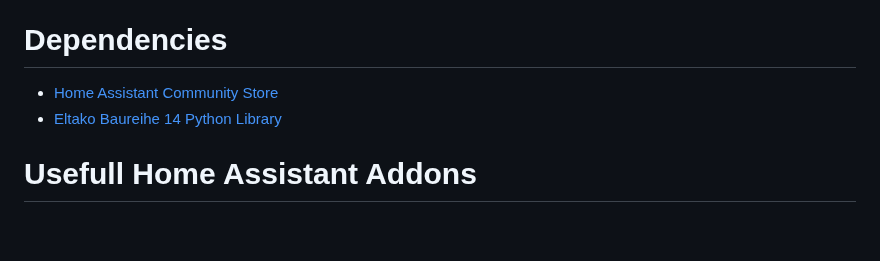
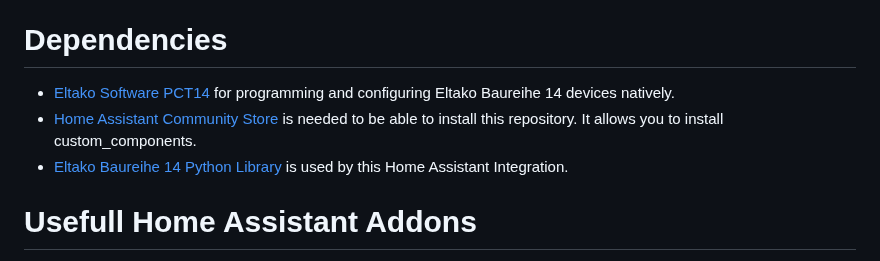
Before and after one commit to grimmpp/home-assistant-eltako, a Markdown page: README.md, the part around the change. Rendered like a GitHub page; blank space fills up the shorter version.

Commit message:
docs improved

```diff
--- a/README.md
+++ b/README.md
@@ -122,8 +122,9 @@ Sender EEPs currently supported for the different platforms are:
 
 
 # Dependencies
-* [Home Assistant Community Store](https://hacs.xyz/)
-* [Eltako Baureihe 14 Python Library](https://github.com/michaelpiron/eltako14bus)
+* [Eltako Software PCT14](https://www.eltako.com/en/software-pct14/) for programming and configuring Eltako Baureihe 14 devices natively.
+* [Home Assistant Community Store](https://hacs.xyz/) is needed to be able to install this repository. It allows you to install custom_components.
+* [Eltako Baureihe 14 Python Library](https://github.com/michaelpiron/eltako14bus) is used by this Home Assistant Integration.
 
 
 # Usefull Home Assistant Addons
```
